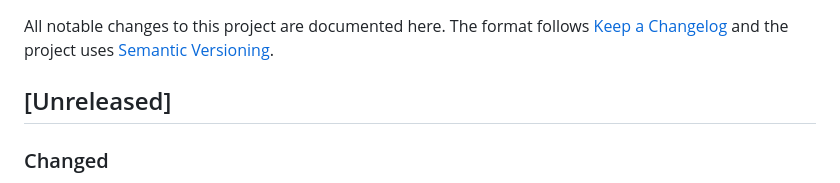
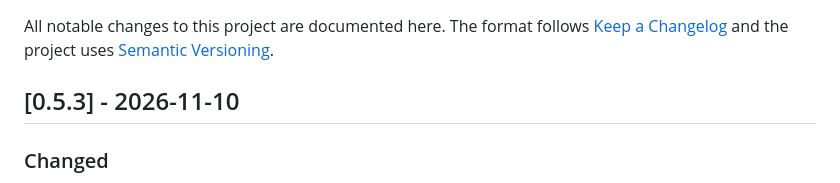
Before and after one commit to Arborae/docker2homeassistant, a Markdown page: CHANGELOG.md, the part around the change. Rendered like a GitHub page.

Commit message:
docs: changelog – date the 0.5.3 section
Co-Authored-By: Claude <noreply@anthropic.com>

```diff
--- a/CHANGELOG.md
+++ b/CHANGELOG.md
@@ -3,7 +3,7 @@
 All notable changes to this project are documented here.
 The format follows [Keep a Changelog](https://keepachangelog.com/en/1.1.0/) and the project uses [Semantic Versioning](https://semver.org/).
 
-## [Unreleased]
+## [0.5.3] - 2026-11-10
 
 ### Changed
 - The Home Assistant integration is in the Marketplace catalogue (the HACS default list):
```
